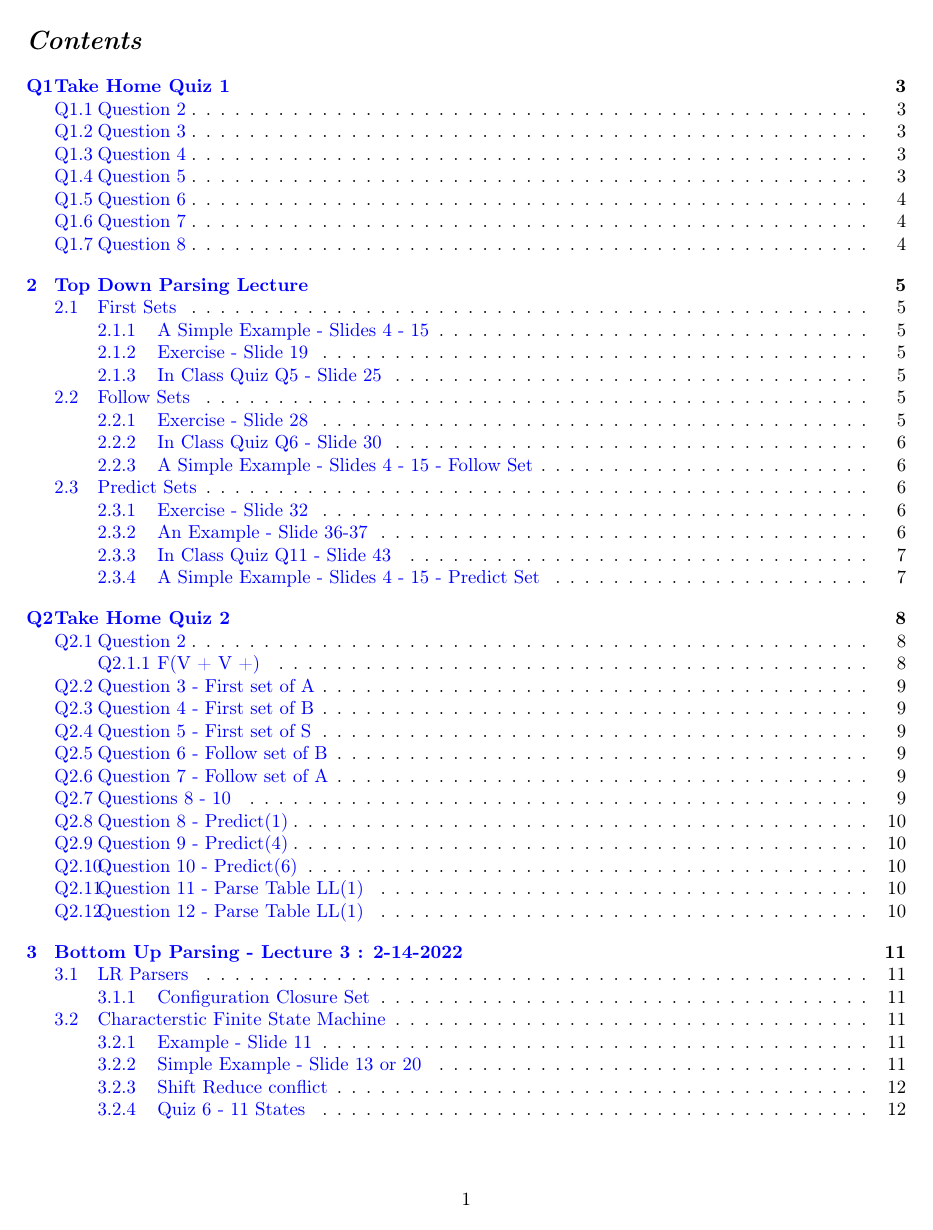
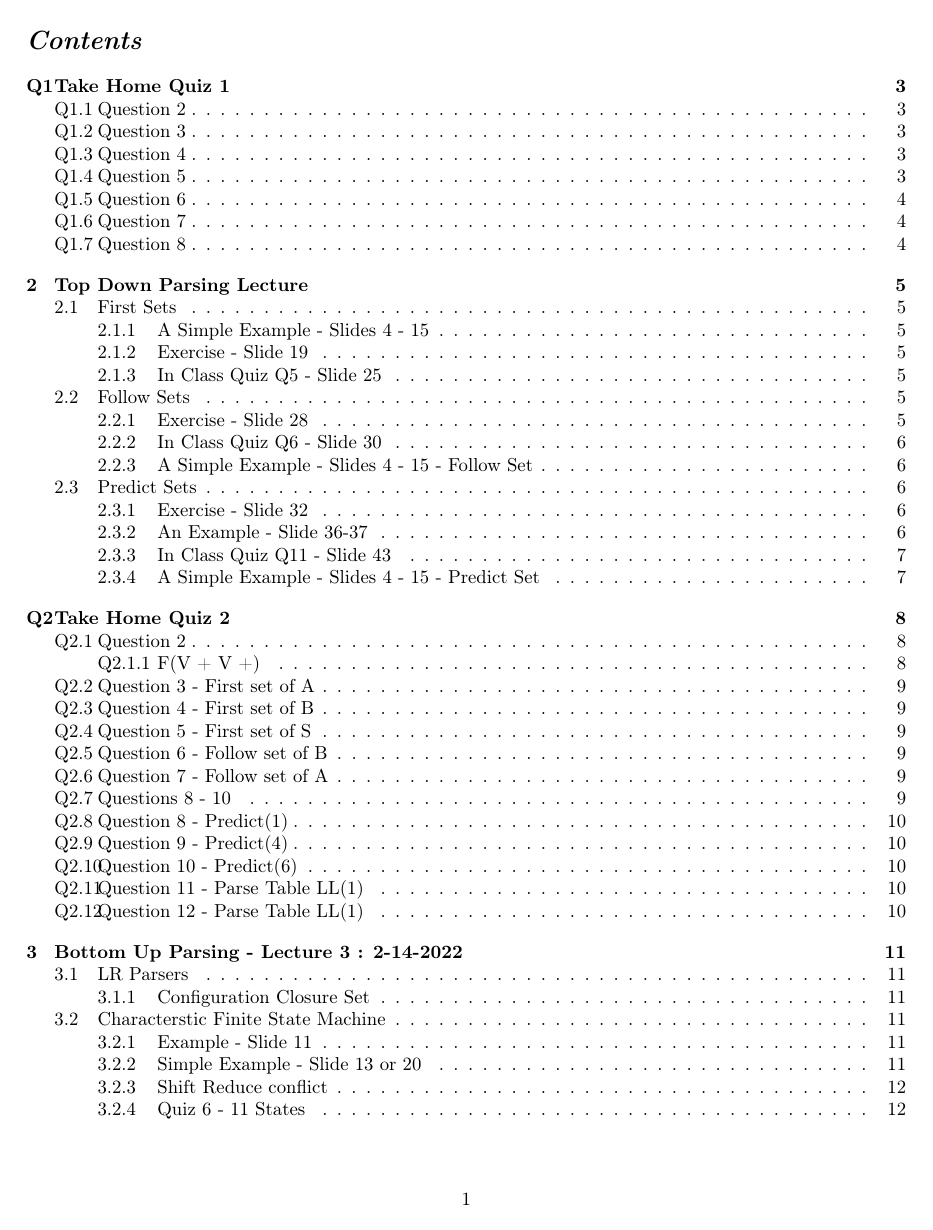
Before and after one commit to wltjr/cop4620-notes, a LaTeX document (COP4620_Notes.tex): page 2 of 19. Compiled offline with pdfLaTeX.

Commit message:
COP4620_Notes.tex: Comment out hyperref breaking build

```diff
--- a/COP4620_Notes.tex
+++ b/COP4620_Notes.tex
@@ -4,16 +4,15 @@
     \date{Spring Semester 2022}
     \addtolength{\textheight}{3cm}
     \usepackage{amsmath}
-    \usepackage[T1]{fontenc}
-    \usepackage[tmargin=1in,lmargin=1in,rmargin=1in]{geometry}
-	\usepackage{titlesec}
+    \usepackage{enumitem}
+%   \usepackage{hyperref}
     \usepackage{makecell}
     \usepackage{multicol}
     \usepackage{soul}
-	\usepackage{enumitem}
-    \usepackage{makecell}
-	\usepackage{tikz}
-	\usepackage{hyperref}
+    \usepackage[T1]{fontenc}
+    \usepackage{tikz}
+    \usepackage[tmargin=1in,lmargin=1in,rmargin=1in]{geometry}
+    \usepackage{titlesec}
     \renewcommand\theadfont{\bfseries\sffamily}
     \usetikzlibrary{automata, positioning, arrows, babel,positioning,shapes}
     \tikzset{
@@ -25,7 +24,7 @@
     }
     \tikzstyle{vertex}=[draw,fill=black!15,circle,minimum size=20pt,inner sep=0pt]
 
-	\hypersetup{ colorlinks=true, linkcolor=blue, filecolor=purple,urlcolor=cyan }
+%	\hypersetup{ colorlinks=true, linkcolor=blue, filecolor=purple, urlcolor=cyan }
 
 	\titleformat{\chapter}[display]
 	{\bfseries\Large\itshape}
```
